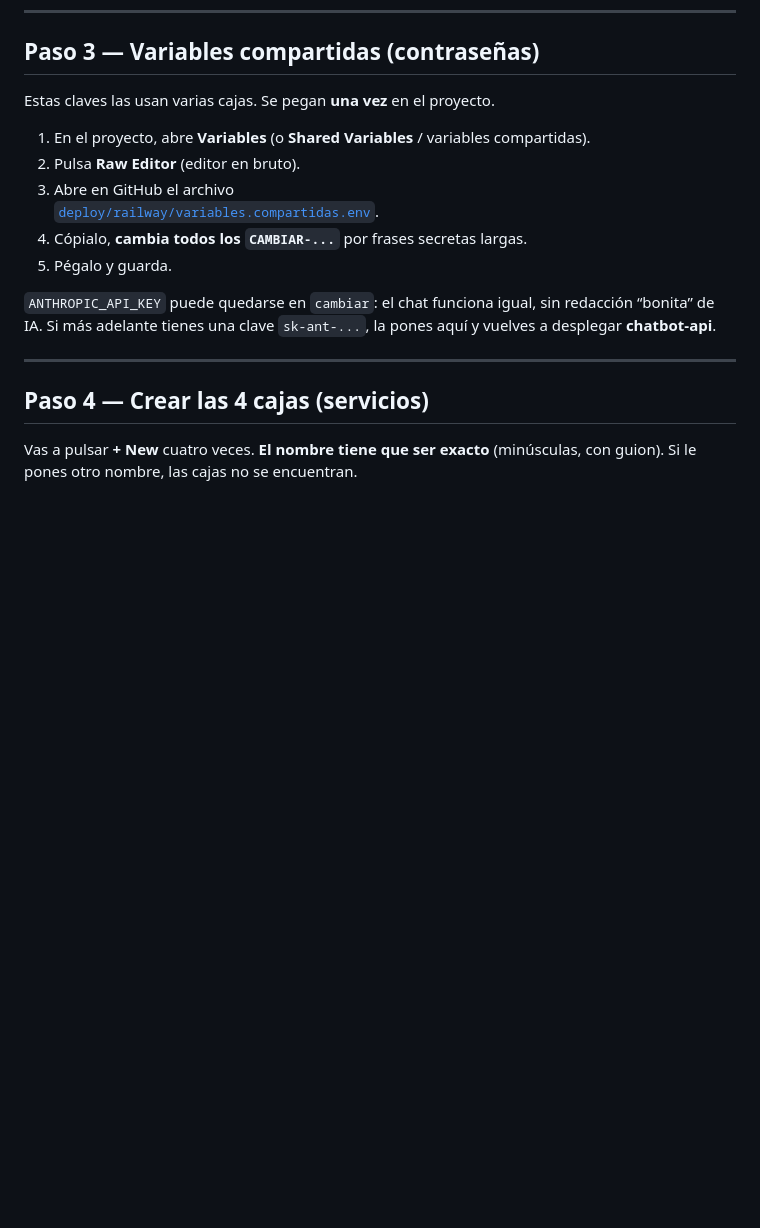
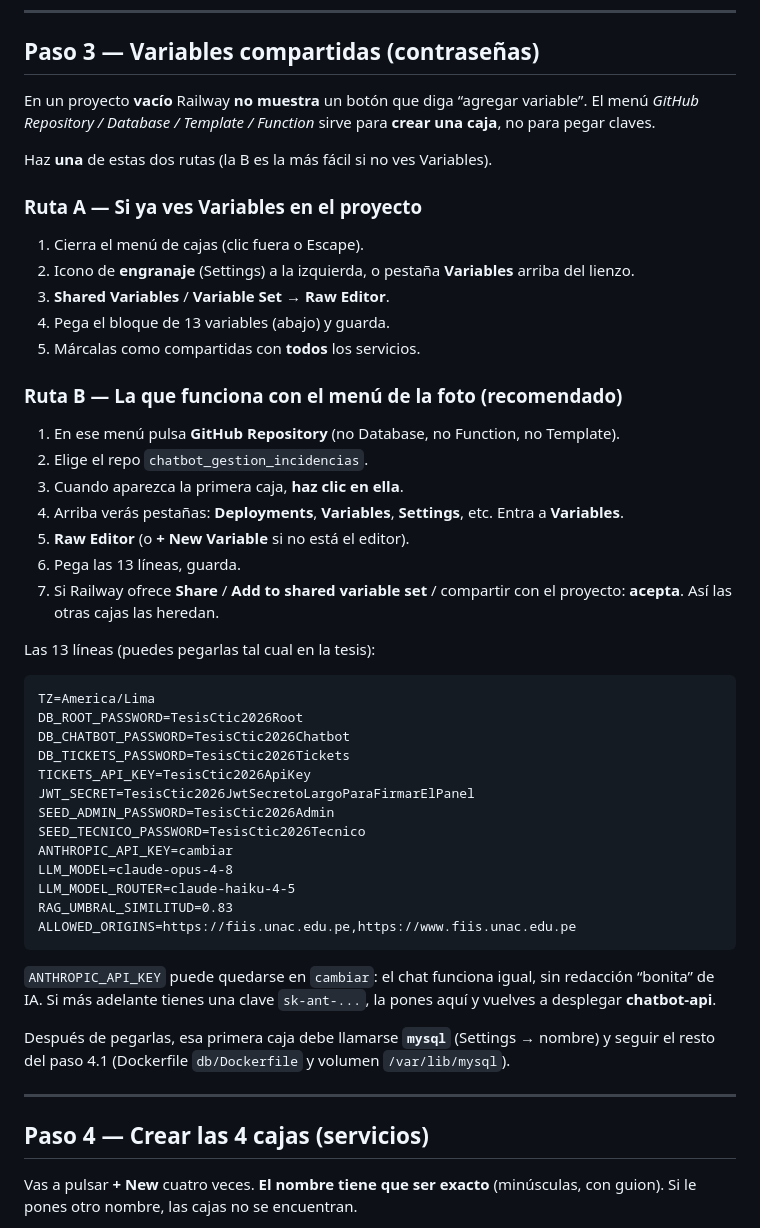
Before and after one commit to Selene-28/chatbot_gestion_incidencias, a Markdown page: manuales/06-railway-paso-a-paso.md, the part around the change. Drawn GitHub-style; blank space fills up the shorter version.

Commit message:
Clarify Railway step 3: empty projects hide Variables
Point users to the service Variables tab after creating the first GitHub service, which is what the add-service menu actually is.

Co-authored-by: Selene-28 <Selene-28@users.noreply.github.com>

````diff
--- a/manuales/06-railway-paso-a-paso.md
+++ b/manuales/06-railway-paso-a-paso.md
@@ -73,19 +73,59 @@ Documentación oficial (en inglés, con dibujos):
 
 ## Paso 3 — Variables compartidas (contraseñas)
 
-Estas claves las usan varias cajas. Se pegan **una vez** en el proyecto.
+En un proyecto **vacío** Railway **no muestra** un botón que diga “agregar
+variable”. El menú *GitHub Repository / Database / Template / Function* sirve
+para **crear una caja**, no para pegar claves.
 
-1. En el proyecto, abre **Variables** (o **Shared Variables** / variables
-   compartidas).
-2. Pulsa **Raw Editor** (editor en bruto).
-3. Abre en GitHub el archivo
-   [`deploy/railway/variables.compartidas.env`](../deploy/railway/variables.compartidas.env).
-4. Cópialo, **cambia todos los `CAMBIAR-...`** por frases secretas largas.
-5. Pégalo y guarda.
+Haz **una** de estas dos rutas (la B es la más fácil si no ves Variables).
+
+### Ruta A — Si ya ves Variables en el proyecto
+
+1. Cierra el menú de cajas (clic fuera o Escape).
+2. Icono de **engranaje** (Settings) a la izquierda, o pestaña **Variables**
+   arriba del lienzo.
+3. **Shared Variables** / **Variable Set** → **Raw Editor**.
+4. Pega el bloque de 13 variables (abajo) y guarda.
+5. Márcalas como compartidas con **todos** los servicios.
+
+### Ruta B — La que funciona con el menú de la foto (recomendado)
+
+1. En ese menú pulsa **GitHub Repository** (no Database, no Function, no
+   Template).
+2. Elige el repo `chatbot_gestion_incidencias`.
+3. Cuando aparezca la primera caja, **haz clic en ella**.
+4. Arriba verás pestañas: **Deployments**, **Variables**, **Settings**, etc.
+   Entra a **Variables**.
+5. **Raw Editor** (o **+ New Variable** si no está el editor).
+6. Pega las 13 líneas, guarda.
+7. Si Railway ofrece **Share** / **Add to shared variable set** / compartir
+   con el proyecto: **acepta**. Así las otras cajas las heredan.
+
+Las 13 líneas (puedes pegarlas tal cual en la tesis):
+
+```
+TZ=America/Lima
+DB_ROOT_PASSWORD=TesisCtic2026Root
+DB_CHATBOT_PASSWORD=TesisCtic2026Chatbot
+DB_TICKETS_PASSWORD=TesisCtic2026Tickets
+TICKETS_API_KEY=TesisCtic2026ApiKey
+JWT_SECRET=TesisCtic2026JwtSecretoLargoParaFirmarElPanel
+SEED_ADMIN_PASSWORD=TesisCtic2026Admin
+SEED_TECNICO_PASSWORD=TesisCtic2026Tecnico
+ANTHROPIC_API_KEY=cambiar
+LLM_MODEL=claude-opus-4-8
+LLM_MODEL_ROUTER=claude-haiku-4-5
+RAG_UMBRAL_SIMILITUD=0.83
+ALLOWED_ORIGINS=https://fiis.unac.edu.pe,https://www.fiis.unac.edu.pe
+```
 
 `ANTHROPIC_API_KEY` puede quedarse en `cambiar`: el chat funciona igual, sin
 redacción “bonita” de IA. Si más adelante tienes una clave `sk-ant-...`, la
 pones aquí y vuelves a desplegar **chatbot-api**.
+
+Después de pegarlas, esa primera caja debe llamarse **`mysql`** (Settings →
+nombre) y seguir el resto del paso 4.1 (Dockerfile `db/Dockerfile` y volumen
+`/var/lib/mysql`).
 
 ---
 
````
